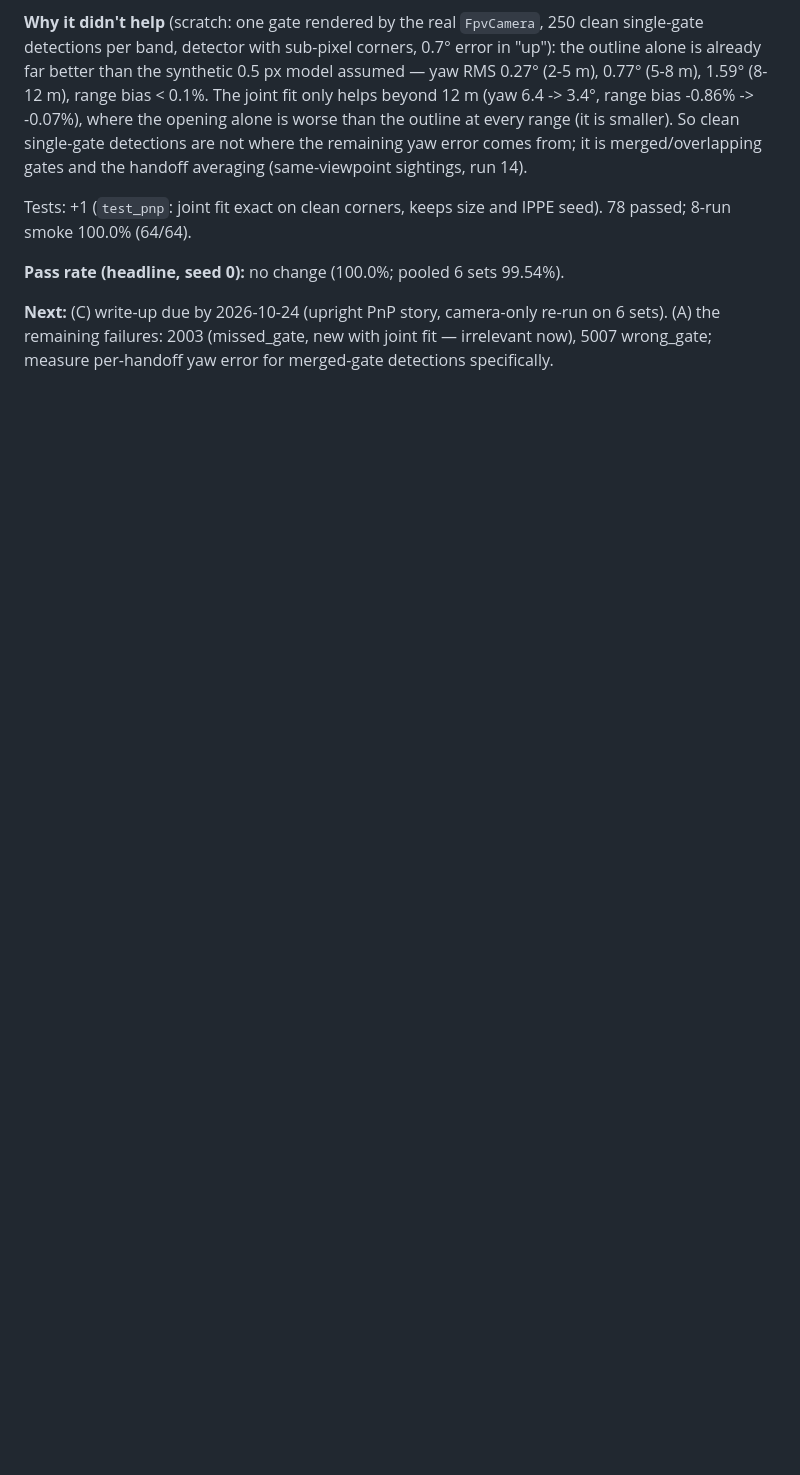
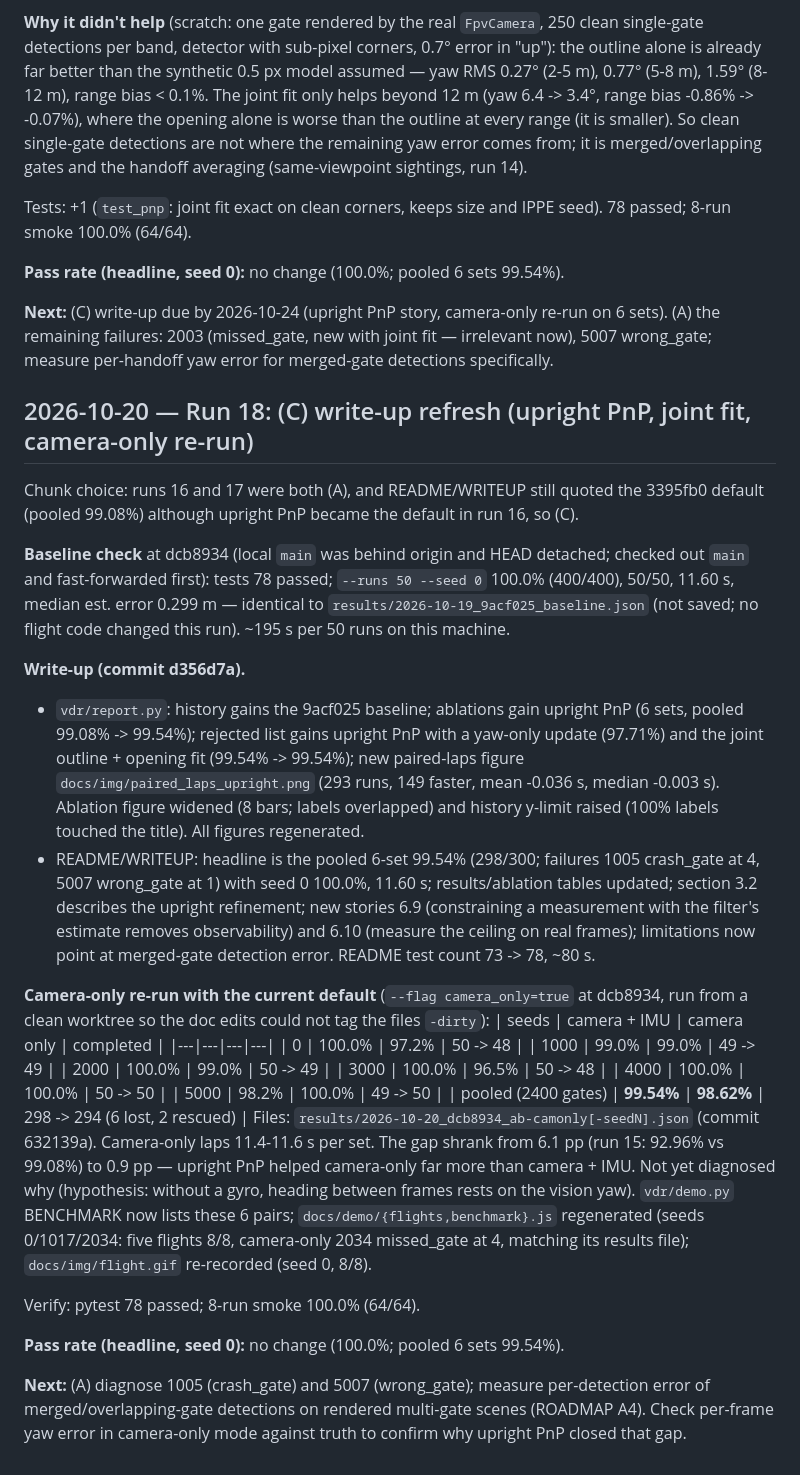
Before and after one commit to dom-t23/vision-drone-racing, a Markdown page: NIGHTLY_LOG.md, the part around the change. Rendered like a GitHub page; blank space fills up the shorter version.

Commit message:
Log and roadmap for run 18: write-up refresh, camera-only re-run (pooled 98.62% vs 99.54%)
Co-Authored-By: Claude Opus 5.5 <noreply@anthropic.com>
Claude-Session: https://claude.ai/code/session_01NGXk8vum715HDPHiMk2Lhy

```diff
--- a/NIGHTLY_LOG.md
+++ b/NIGHTLY_LOG.md
@@ -893,3 +893,53 @@ Tests: +1 (`test_pnp`: joint fit exact on clean corners, keeps size and IPPE see
 **Next:** (C) write-up due by 2026-10-24 (upright PnP story, camera-only re-run on 6 sets).
 (A) the remaining failures: 2003 (missed_gate, new with joint fit — irrelevant now), 5007
 wrong_gate; measure per-handoff yaw error for merged-gate detections specifically.
+
+## 2026-10-20 — Run 18: (C) write-up refresh (upright PnP, joint fit, camera-only re-run)
+
+Chunk choice: runs 16 and 17 were both (A), and README/WRITEUP still quoted the 3395fb0 default
+(pooled 99.08%) although upright PnP became the default in run 16, so (C).
+
+**Baseline check** at dcb8934 (local `main` was behind origin and HEAD detached; checked out
+`main` and fast-forwarded first): tests 78 passed; `--runs 50 --seed 0` 100.0% (400/400), 50/50,
+11.60 s, median est. error 0.299 m — identical to `results/2026-10-19_9acf025_baseline.json`
+(not saved; no flight code changed this run). ~195 s per 50 runs on this machine.
+
+**Write-up (commit d356d7a).**
+- `vdr/report.py`: history gains the 9acf025 baseline; ablations gain upright PnP (6 sets,
+  pooled 99.08% -> 99.54%); rejected list gains upright PnP with a yaw-only update (97.71%) and
+  the joint outline + opening fit (99.54% -> 99.54%); new paired-laps figure
+  `docs/img/paired_laps_upright.png` (293 runs, 149 faster, mean -0.036 s, median -0.003 s).
+  Ablation figure widened (8 bars; labels overlapped) and history y-limit raised (100% labels
+  touched the title). All figures regenerated.
+- README/WRITEUP: headline is the pooled 6-set 99.54% (298/300; failures 1005 crash_gate at 4,
+  5007 wrong_gate at 1) with seed 0 100.0%, 11.60 s; results/ablation tables updated; section
+  3.2 describes the upright refinement; new stories 6.9 (constraining a measurement with the
+  filter's estimate removes observability) and 6.10 (measure the ceiling on real frames);
+  limitations now point at merged-gate detection error. README test count 73 -> 78, ~80 s.
+
+**Camera-only re-run with the current default** (`--flag camera_only=true` at dcb8934, run from
+a clean worktree so the doc edits could not tag the files `-dirty`):
+| seeds | camera + IMU | camera only | completed |
+|---|---|---|---|
+| 0 | 100.0% | 97.2% | 50 -> 48 |
+| 1000 | 99.0% | 99.0% | 49 -> 49 |
+| 2000 | 100.0% | 99.0% | 50 -> 49 |
+| 3000 | 100.0% | 96.5% | 50 -> 48 |
+| 4000 | 100.0% | 100.0% | 50 -> 50 |
+| 5000 | 98.2% | 100.0% | 49 -> 50 |
+| pooled (2400 gates) | **99.54%** | **98.62%** | 298 -> 294 (6 lost, 2 rescued) |
+Files: `results/2026-10-20_dcb8934_ab-camonly[-seedN].json` (commit 632139a). Camera-only laps
+11.4-11.6 s per set. The gap shrank from 6.1 pp (run 15: 92.96% vs 99.08%) to 0.9 pp — upright
+PnP helped camera-only far more than camera + IMU. Not yet diagnosed why (hypothesis: without a
+gyro, heading between frames rests on the vision yaw). `vdr/demo.py` BENCHMARK now lists these
+6 pairs; `docs/demo/{flights,benchmark}.js` regenerated (seeds 0/1017/2034: five flights 8/8,
+camera-only 2034 missed_gate at 4, matching its results file); `docs/img/flight.gif` re-recorded
+(seed 0, 8/8).
+
+Verify: pytest 78 passed; 8-run smoke 100.0% (64/64).
+
+**Pass rate (headline, seed 0):** no change (100.0%; pooled 6 sets 99.54%).
+
+**Next:** (A) diagnose 1005 (crash_gate) and 5007 (wrong_gate); measure per-detection error of
+merged/overlapping-gate detections on rendered multi-gate scenes (ROADMAP A4). Check per-frame
+yaw error in camera-only mode against truth to confirm why upright PnP closed that gap.
```
Also changed, not shown: ROADMAP.md (+11 -6 lines).
